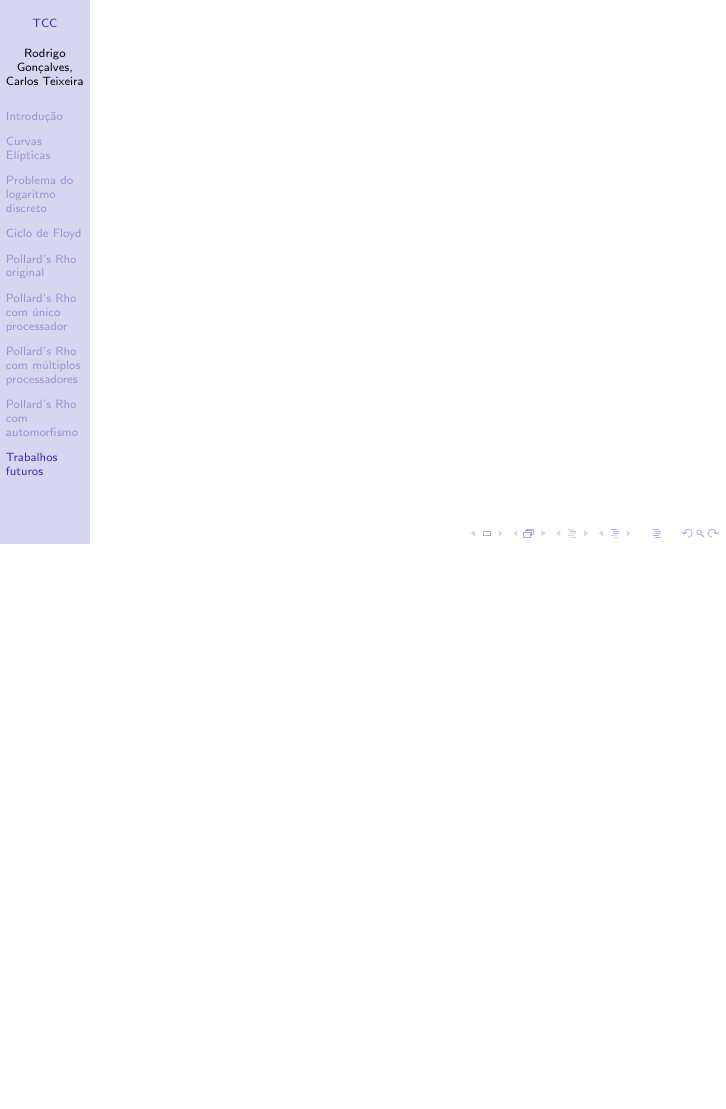
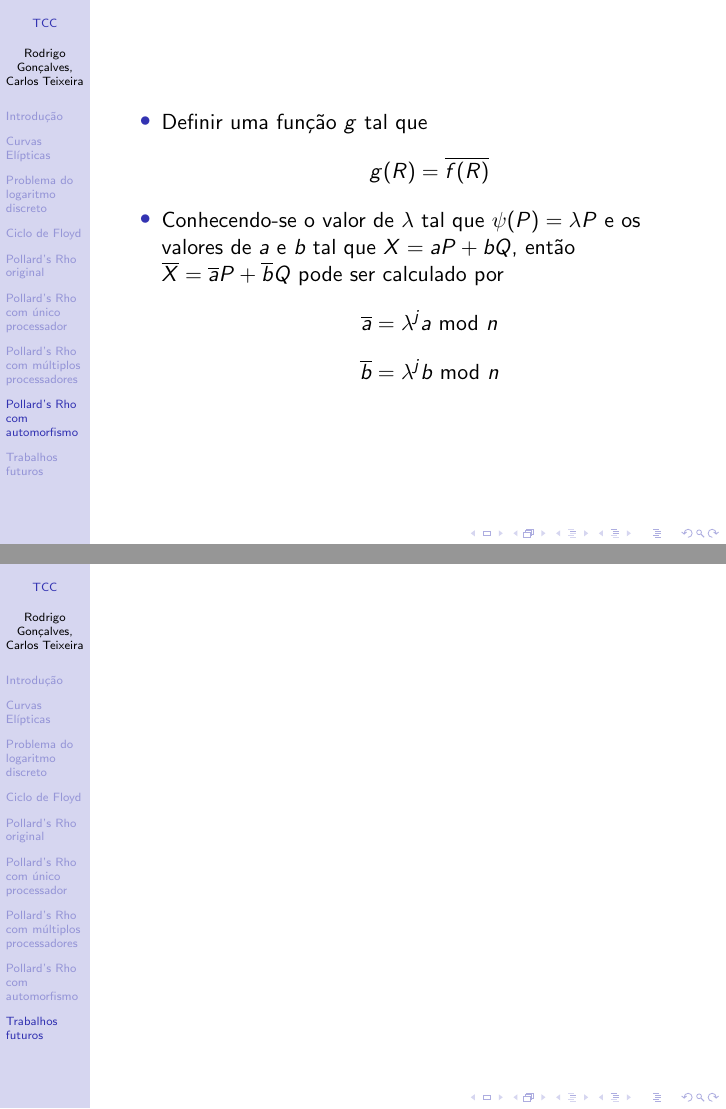
Before and after one commit to carlosTJunior/TCC1Slides, LaTeX slides (apresentacao.tex): page 14 of 14 before the commit and pages 14 and 15 of 15 after it, the two joined at a grey line, the shorter picture padded with empty space. Compiled offline with pdfLaTeX.

Commit message:
Automorfismo - parte 2

```diff
--- a/apresentacao.tex
+++ b/apresentacao.tex
@@ -298,7 +298,21 @@ $$l = (a - a')(b' - b)^{-1} \mbox{mod }n$$
   \end{itemize}
 \end{frame}
 %---------------------------------------------------------------------------------------------------
-
+\begin{frame}
+  \begin{itemize}
+    \item Definir uma função $g$ tal que
+    $$
+      g(R) = \overline{f(R)}
+    $$
+    \item Conhecendo-se o valor de $\lambda$ tal que $\psi(P) = \lambda P$ e os valores de $a$ e $b$ tal que $X = aP + bQ$, então $\overline{X} = \overline{a}P + \overline{b}Q$ pode ser calculado por
+    $$
+      \overline{a} = \lambda^j a \mbox{ mod } n
+    $$
+    $$
+      \overline{b} = \lambda^j b \mbox{ mod } n
+    $$
+  \end{itemize}
+\end{frame}
 %
 % TRABALHOS FUTUROS
 %
```
